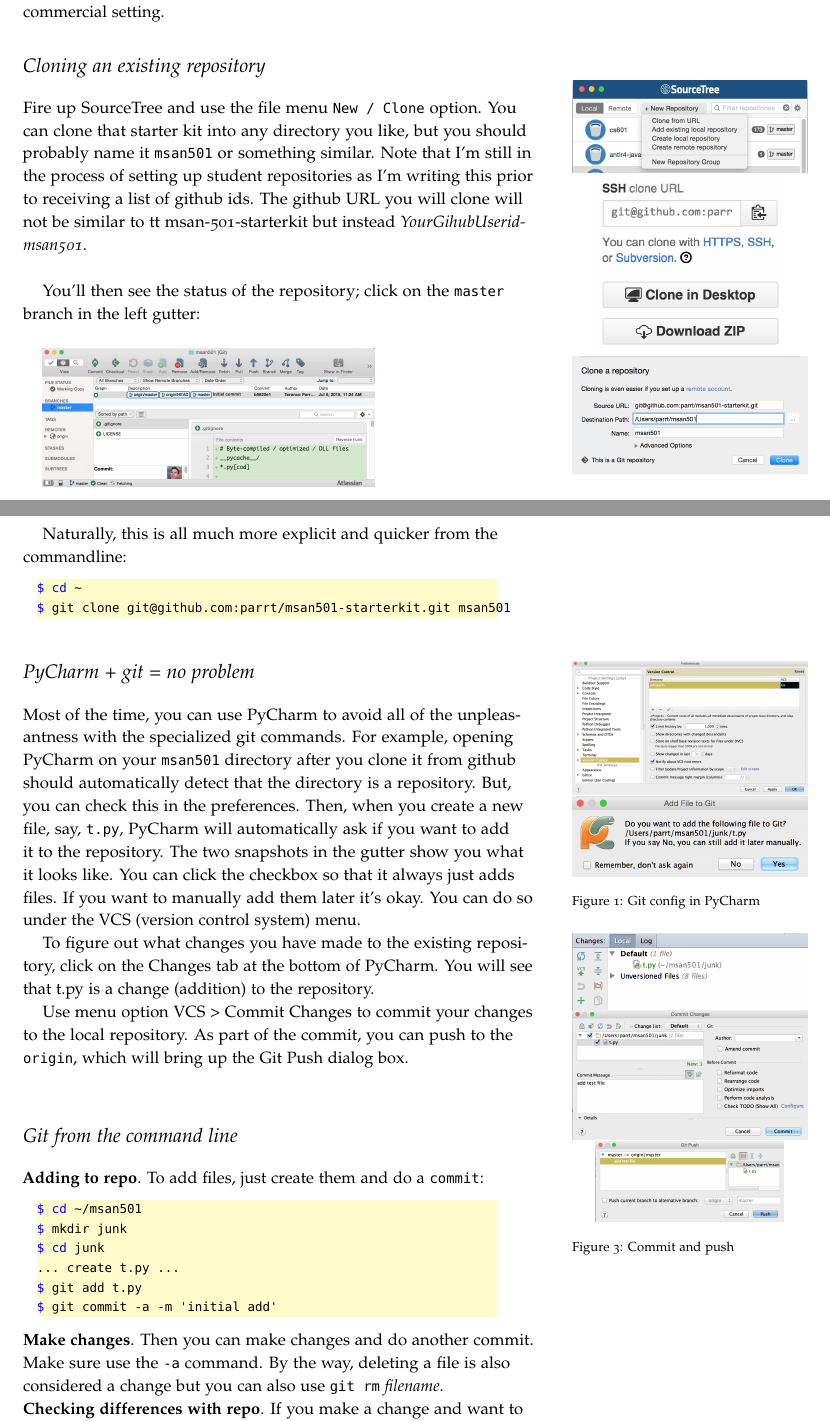
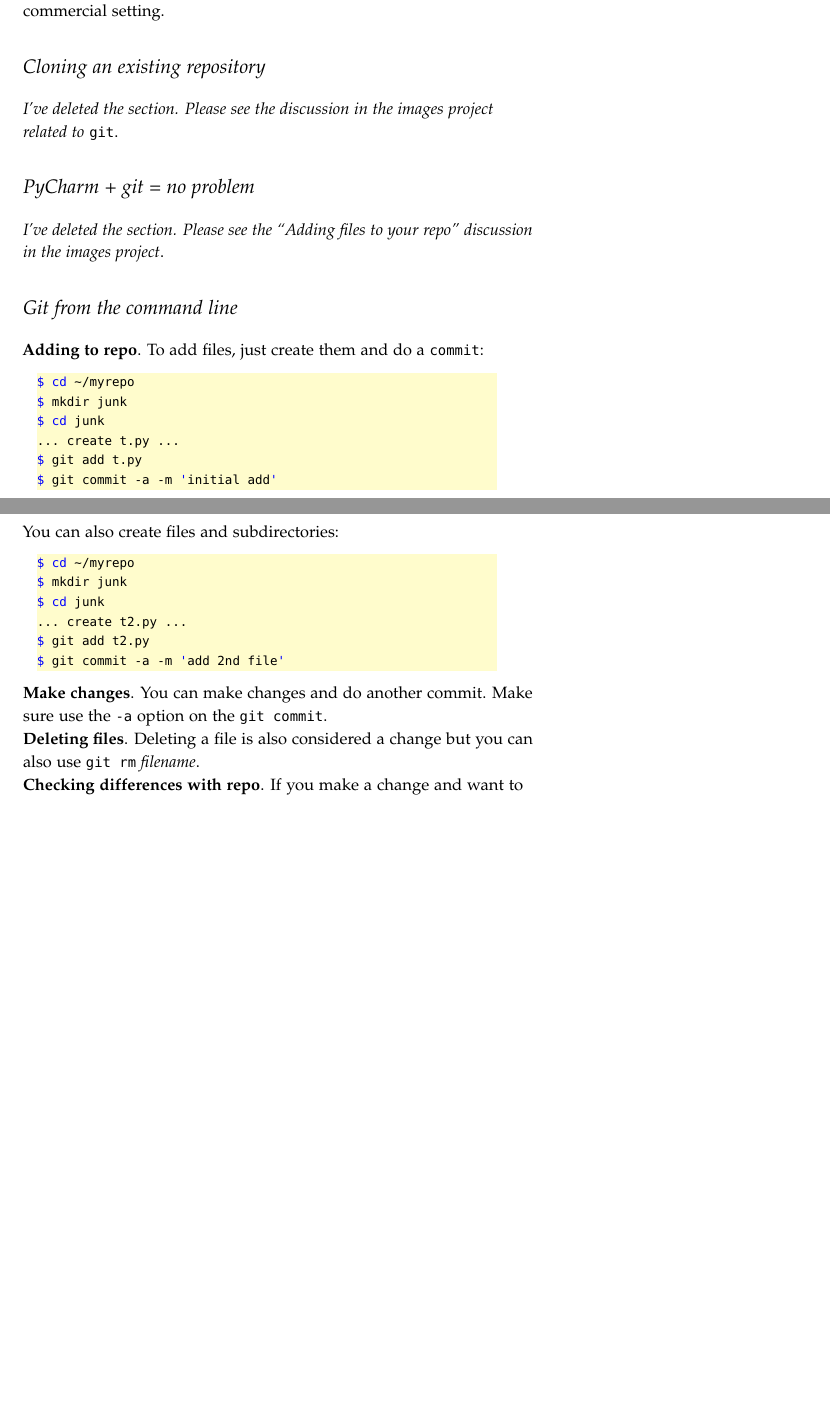
Before and after one commit to parrt/msan501-old, a LaTeX book (notes/git.tex): two parts of pages 3 and 4 of 7 before the commit and two parts of pages 3 and 4 of 6 after it, joined at a grey line, cut so that both start at the same text, the shorter picture padded with empty space. The pictures show the PDF file notes/git.pdf that the author committed with the source.

Commit message:
update git notes

```diff
--- a/notes/git.tex
+++ b/notes/git.tex
@@ -221,69 +221,18 @@ Every single commercial developer I know uses revision control at work. Every co
 
 \section{Cloning an existing repository}
 
-Fire up SourceTree and use the file menu {\tt New / Clone} option. You can clone that starter kit into any directory you like, but you should probably name it {\tt msan501} or something similar. Note that I'm still in the process of setting up student repositories as I'm writing this prior to receiving a list of github ids. The github URL you will clone will not be similar to {tt msan-501-starterkit} but instead {\em YourGihubUserid-msan501}.
-\vspace{5mm}
-
-\begin{marginfigure}
-\begin{center}
-\scalebox{1}{\includegraphics{figures/srctree-clone.png}}\\
-\scalebox{.8}{\includegraphics{figures/srctree-url.png}}\\
-\scalebox{1}{\includegraphics{figures/srctree-url2.png}}
-\end{center}
-\end{marginfigure}
-
-You'll then see the status of the repository; click on the {\tt master} branch in the left gutter:
-\vspace{5mm}
-
-\scalebox{.65}{\includegraphics{figures/srctree-repo.png}}
-
-Naturally, this is all much more explicit and quicker from the commandline:
-
-\begin{lstlisting}[style=BashInputStyle]
-$ cd ~
-$ git clone git@github.com:parrt/msan501-starterkit.git msan501
-\end{lstlisting}
+{\em I've deleted the section. Please see the discussion in the images project related to} {\tt git}.
 
 \section{PyCharm + git = no problem}
 
-\begin{marginfigure}[1in]
-\begin{center}
-\scalebox{1}{\includegraphics{figures/pycharm-git-config.png}}
-\scalebox{1}{\includegraphics{figures/pycharm-git-add.png}}
-\end{center}
-\caption{Git config in PyCharm}
-\end{marginfigure}
-
-Most of the time, you can use PyCharm to avoid all of the unpleasantness with the specialized git commands. For example, opening PyCharm on your {\tt msan501} directory after you clone it from github should automatically detect that the directory is a repository. But, you can check this in the preferences. Then, when you create a new file, say, {\tt t.py}, PyCharm will automatically ask if you want to add it to the repository. The two snapshots in the gutter show you what it looks like. You can click the checkbox so that it always just adds files. If you want to manually add them later it's okay. You can do so under the VCS (version control system) menu.
-
-To figure out what changes you have made to the existing repository, click on the Changes tab at the bottom of PyCharm. You will see that t.py is a change (addition) to the repository.
-
-\begin{marginfigure}
-\begin{center}
-\scalebox{1}{\includegraphics{figures/pycharm-git-changes.png}}
-\end{center}
-\caption{View changes to repo}
-\end{marginfigure}
-
-Use menu option VCS > Commit Changes to commit your changes to the local repository.   As part of the commit, you can push to the {\tt origin}, which will bring up the Git Push dialog box.
-\vspace{5mm}
-
-\begin{marginfigure}
-\vspace{-1in}
-\begin{center}
-\scalebox{1}{\includegraphics{figures/pycharm-git-commit.png}}
-\scalebox{.8}{\includegraphics{figures/pycharm-git-push.png}}
-\end{center}
-\caption{Commit and push}
-\end{marginfigure}
-
+{\em I've deleted the section. Please see the ``Adding files to your repo'' discussion in the images project}.
 
 \section{Git from the command line}
 
 {\bf Adding to repo}. To add files, just create them and do a {\tt commit}:
 
 \begin{lstlisting}[style=BashInputStyle]
-$ cd ~/msan501
+$ cd ~/myrepo
 $ mkdir junk
 $ cd junk
 ... create t.py ...
@@ -291,7 +240,20 @@ $ git add t.py
 $ git commit -a -m 'initial add'
 \end{lstlisting}
 
-\noindent {\bf Make changes}. Then you can make changes and do another commit. Make sure use the {\tt -a} command. By the way, deleting a file is also considered a change but you can also use {\tt git rm} {\em filename}.
+\noindent You can also create files and subdirectories:
+
+\begin{lstlisting}[style=BashInputStyle]
+$ cd ~/myrepo
+$ mkdir junk
+$ cd junk
+... create t2.py ...
+$ git add t2.py
+$ git commit -a -m 'add 2nd file'
+\end{lstlisting}
+
+\noindent {\bf Make changes}. You can make changes and do another commit. Make sure use the {\tt -a} option on the {\tt git commit}.
+
+\noindent {\bf Deleting files}. Deleting a file is also considered a change but you can also use {\tt git rm} {\em filename}.
 
 \noindent {\bf Checking differences with repo}. If you make a change and want to know how it's different from the current repository version, just use diff:
 
```
Also changed, not shown: notes/git.pdf, notes/git.tex (8 more changed lines).
